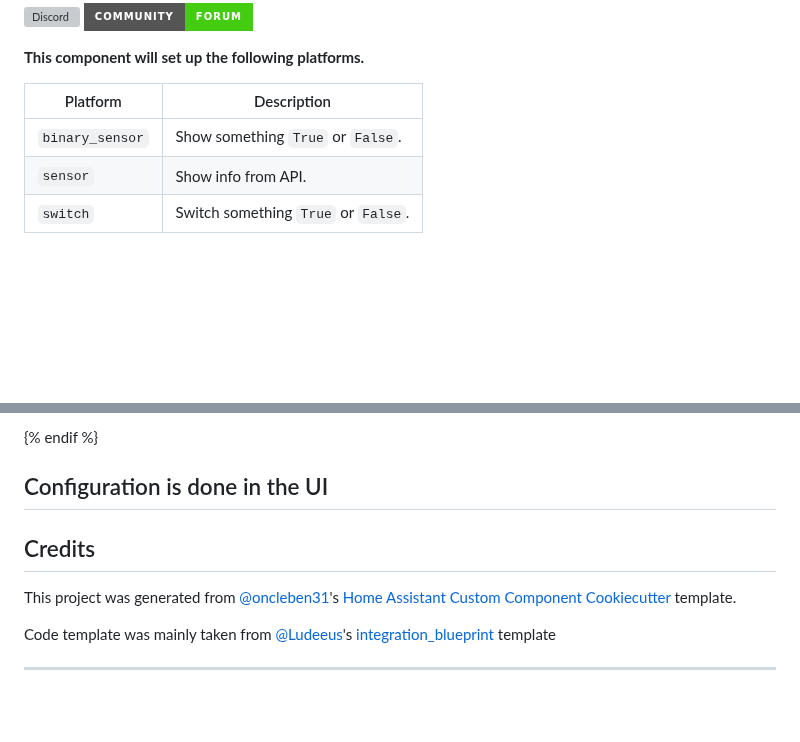
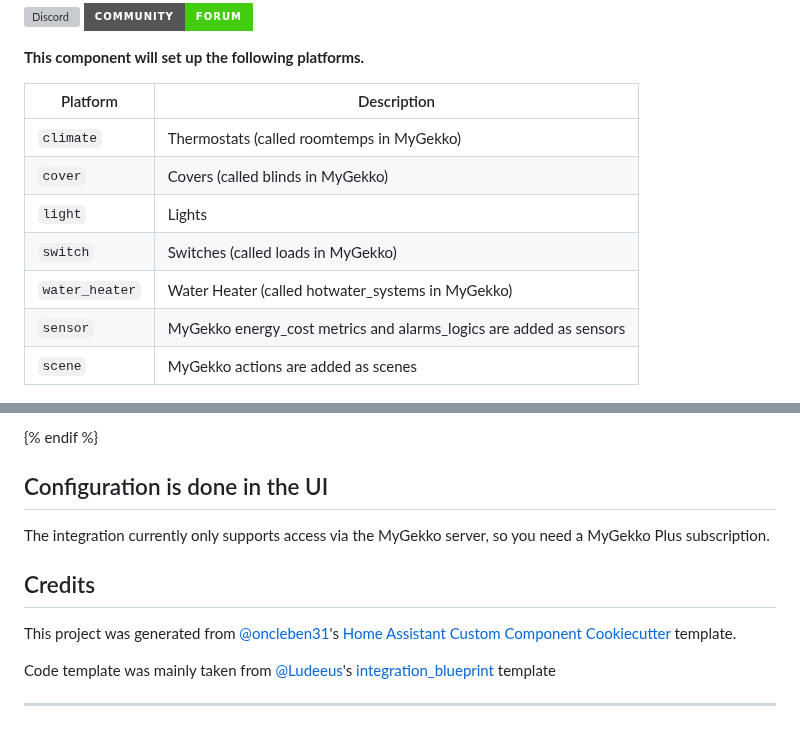
Before and after one commit to StephanU/MyGekko, a Markdown page: info.md, 2 parts joined by grey strips. Rendered like a GitHub page; badges without logos; blank space fills up the shorter version; grey boxes are pictures that could not be loaded.

```diff
--- a/info.md
+++ b/info.md
@@ -11,11 +11,15 @@
 
 **This component will set up the following platforms.**
 
-| Platform        | Description                         |
-| --------------- | ----------------------------------- |
-| `binary_sensor` | Show something `True` or `False`.   |
-| `sensor`        | Show info from API.                 |
-| `switch`        | Switch something `True` or `False`. |
+| Platform       | Description                                                        |
+| -------------- | ------------------------------------------------------------------ |
+| `climate`      | Thermostats (called roomtemps in MyGekko)                          |
+| `cover`        | Covers (called blinds in MyGekko)                                  |
+| `light`        | Lights                                                             |
+| `switch`       | Switches (called loads in MyGekko)                                 |
+| `water_heater` | Water Heater (called hotwater_systems in MyGekko)                  |
+| `sensor`       | MyGekko energy_cost metrics and alarms_logics are added as sensors |
+| `scene`        | MyGekko actions are added as scenes                                |
 
 ![example][exampleimg]
 
@@ -30,7 +34,7 @@
 
 ## Configuration is done in the UI
 
-<!---->
+The integration currently only supports access via the MyGekko server, so you need a MyGekko Plus subscription.
 
 ## Credits
 
```
Also changed, not shown: other parts of info.md (+1 -1 lines), README.md (+10 -8 lines), custom_components/icon.png (added), custom_components/logo.png (added), custom_components/logo@2x.png (added).
